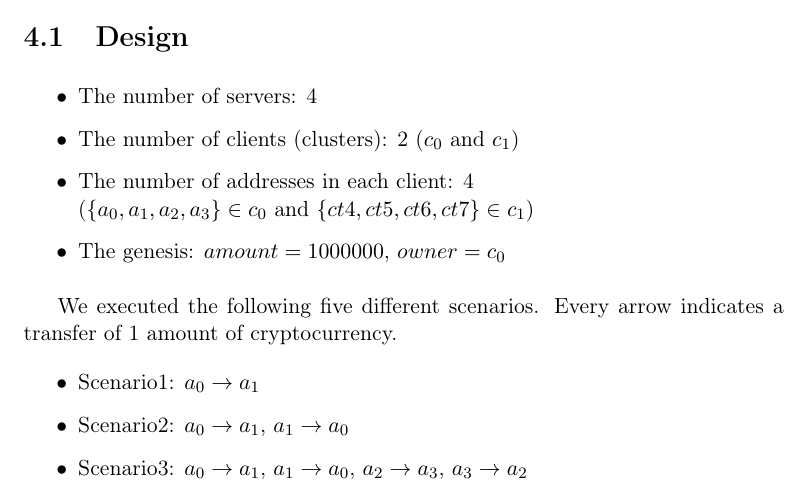
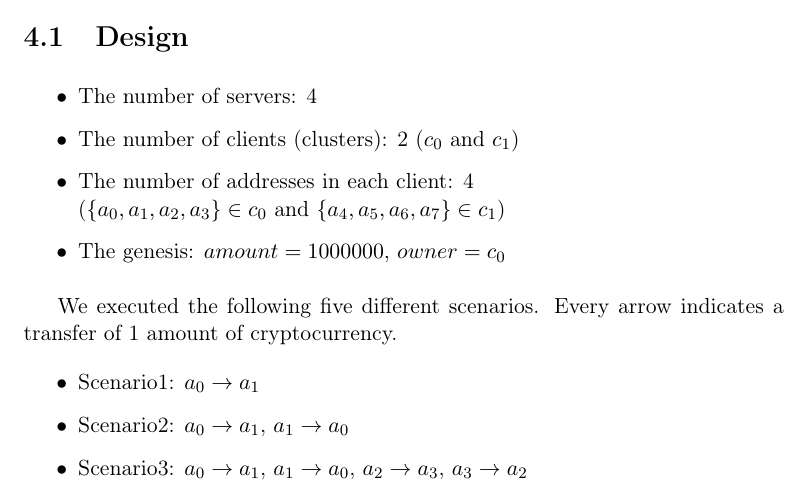
Before and after one commit to shoooooman/ACFTS, a LaTeX thesis (repo/thesis/Thesis.tex): part of page 13 of 23, cut so that both start at the same text. Compiled offline with pdfLaTeX.

Commit message:
fix the names of addresses in the thesis

```diff
--- a/repo/thesis/Thesis.tex
+++ b/repo/thesis/Thesis.tex
@@ -335,7 +335,7 @@ a Go library for profiling and visualization of programs.
     \item The number of servers: 4
     \item The number of clients (clusters): 2 ($c_0$ and $c_1$)
     \item The number of addresses in each client: 4\\
-        ($\{a_0, a_1, a_2, a_3\} \in c_0$ and $\{ct4, ct5, ct6, ct7\} \in c_1$)
+        ($\{a_0, a_1, a_2, a_3\} \in c_0$ and $\{a_4, a_5, a_6, a_7\} \in c_1$)
     \item The genesis: $amount = 1000000$, $owner = c_0$
 \end{itemize}
 
```
Also changed, not shown: repo/thesis/Thesis.pdf, repo/thesis/Thesis.tex (2 more changed lines).
